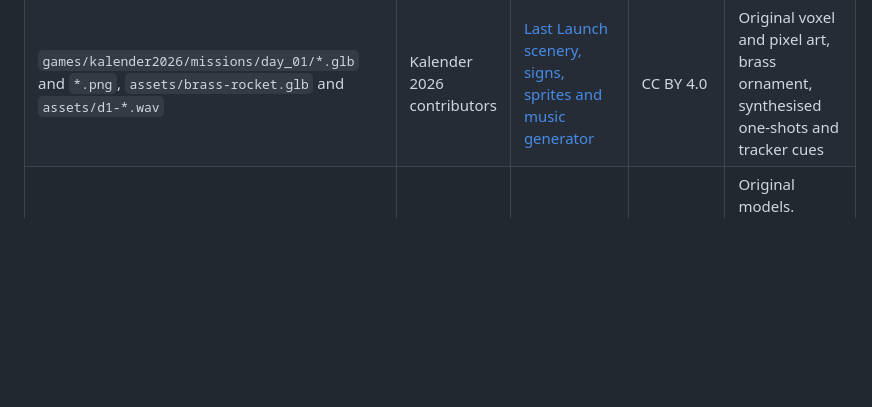
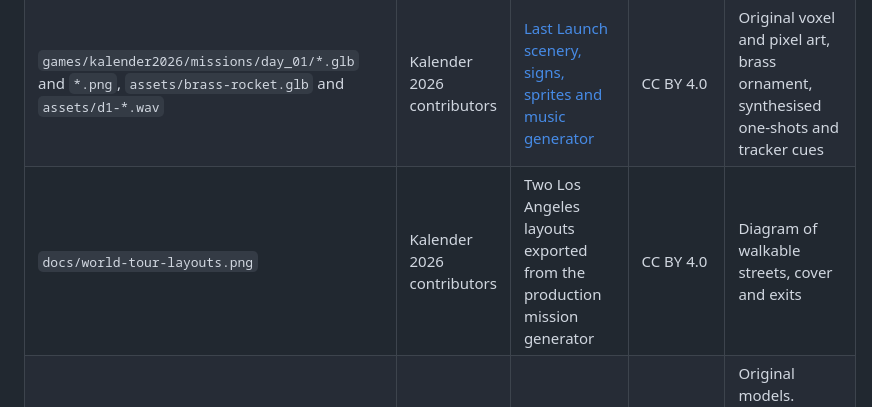
Before and after one commit to stbange/kalender2026, a Markdown page: CREDITS.md, the part around the change. Drawn GitHub-style; blank space fills up the shorter version.

```diff
--- a/CREDITS.md
+++ b/CREDITS.md
@@ -8,6 +8,7 @@ Credit the original visual and audio work as **The Lantern Hall (2026), Kalender
 | `games/kalender2026/assets/*.png` and `web/icons/*.png` | Kalender 2026 contributors | The same generator | CC BY 4.0 | Original palette, feedback sprites, status shapes and tool icons |
 | `games/kalender2026/assets/*.wav` | Kalender 2026 contributors | The same generator | CC BY 4.0 | Original synthesised snowcasters, bells, impacts, footsteps and visitor sounds |
 | `games/kalender2026/missions/day_01/*.glb` and `*.png`, `assets/brass-rocket.glb` and `assets/d1-*.wav` | Kalender 2026 contributors | [Last Launch scenery, signs, sprites and music generator](tools/make_day_one.py) | CC BY 4.0 | Original voxel and pixel art, brass ornament, synthesised one-shots and tracker cues |
+| `docs/world-tour-layouts.png` | Kalender 2026 contributors | Two Los Angeles layouts exported from the production mission generator | CC BY 4.0 | Diagram of walkable streets, cover and exits |
 | World Tour modular scenery, return and departure signs, spacecraft, painted backdrops and field props | Kalender 2026 contributors | [World Tour art generator](tools/make_world_tour.py) | CC BY 4.0 | Original models. Bettinghausen references the Ahse, Oberdorf and Unterdorf. [Local history](https://www.badsassendorf.de/de/erleben-geniessen/ortsteile/bettinghausen) |
 | Day 1 weapon models, animated parts, rack icons, muzzle sprites and sector textures | Kalender 2026 contributors | [Weapon and environment art source](tools/make_dispatch_sets.py) | CC BY 4.0 | Original art inspired by 1990s first-person shooters |
 | `docs/day-one-armory.webp` | Kalender 2026 contributors | Captured in the Web edition | CC BY 4.0 | Five first-person views of the playable mission |
```
Also changed, not shown: README.md (+4 -2 lines), hosting/release-notes.md (+3 -3 lines), docs/world-tour-layouts.png (added), 11 other files.
